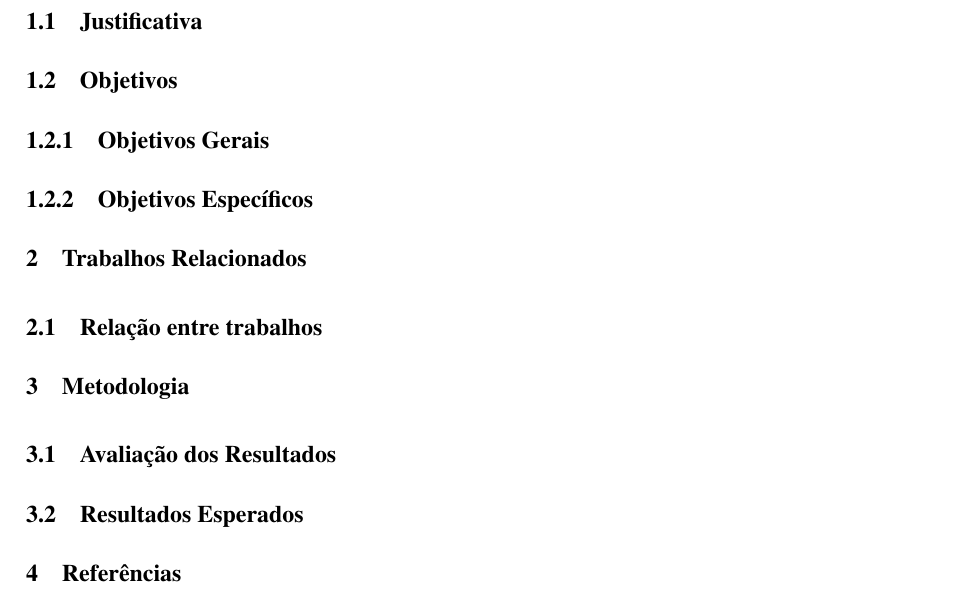
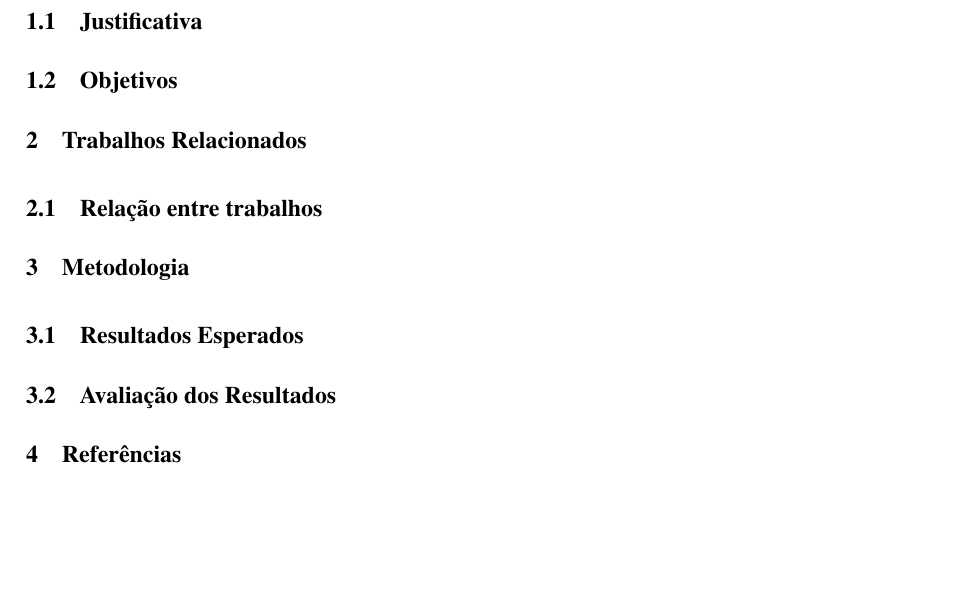
Before and after one commit to Kampuz/tcc, a LaTeX document (revisao bibliografica/documento/main.tex, which reads revisao bibliografica/documento/sections/textual/1-introducao.tex, revisao bibliografica/documento/sections/textual/3-metodologia.tex): part of page 10 of 10, cut so that both start at the same text, the shorter picture padded with empty space. Compiled offline with pdfLaTeX.

Commit message:
fix: refinei

```diff
--- a/revisao bibliografica/documento/sections/textual/1-introducao.tex
+++ b/revisao bibliografica/documento/sections/textual/1-introducao.tex
@@ -3,7 +3,3 @@
 \subsection{Justificativa}
 
 \subsection{Objetivos}
-
-\subsubsection{Objetivos Gerais}
-
-\subsubsection{Objetivos Específicos}
--- a/revisao bibliografica/documento/sections/textual/3-metodologia.tex
+++ b/revisao bibliografica/documento/sections/textual/3-metodologia.tex
@@ -1,5 +1,6 @@
 \section{Metodologia}
 
+\subsection{Resultados Esperados}
+
+
 \subsection{Avaliação dos Resultados}
-
-\subsection{Resultados Esperados}
```
Also changed, not shown: revisao bibliografica/documento/main.pdf, 6 other files.
